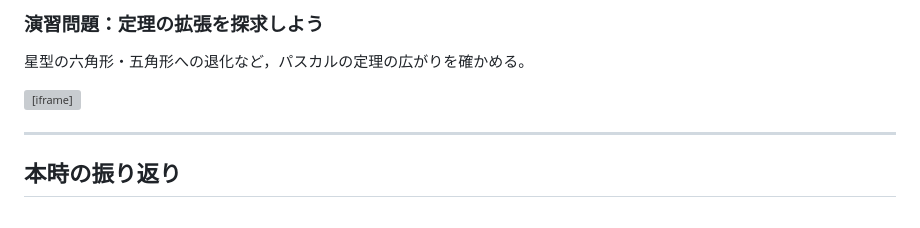
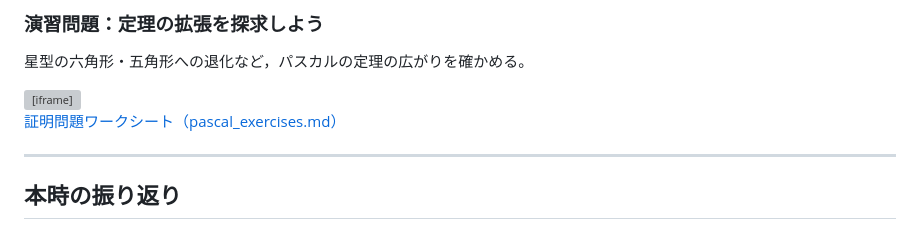
Before and after one commit to L24G3139/math, a Markdown page: class_pascal.md, the part around the change. Drawn GitHub-style; grey boxes are pictures that could not be loaded.

Commit message:
Add/update class_pascal.md

```diff
--- a/class_pascal.md
+++ b/class_pascal.md
@@ -274,6 +274,8 @@ $$\frac{XP}{PZ} \cdot \frac{ZQ}{QY} \cdot \frac{YR}{RX} = 1 \cdot 1 \cdot 1 = 1$
 
 <iframe src="pascal_exercises_quiz.html" style="width:100%;height:740px;border:1px solid #3a6a3a;border-radius:10px;background:#fff;" title="パスカルの定理：応用演習クイズ"></iframe>
 
+[証明問題ワークシート（pascal_exercises.md）](pascal_exercises.md)
+
 ---
 
 ## 本時の振り返り
```
